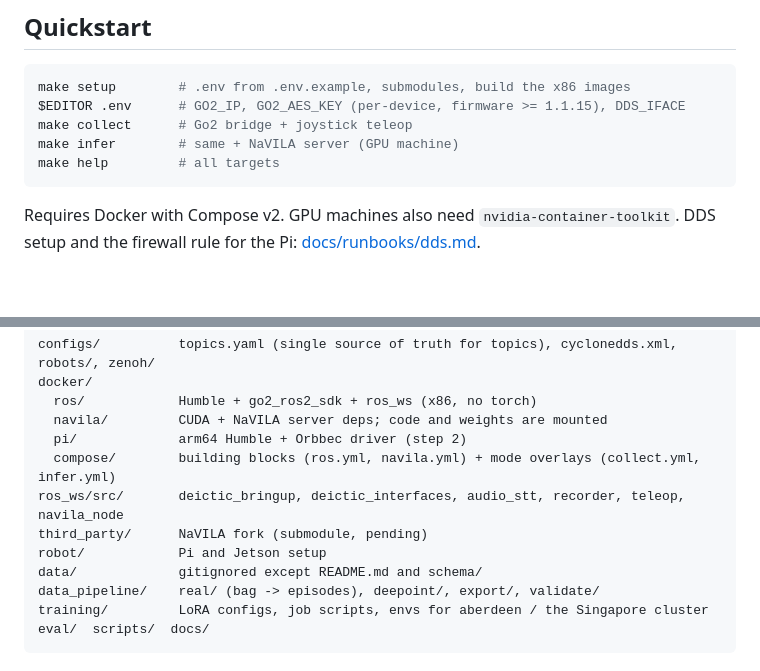
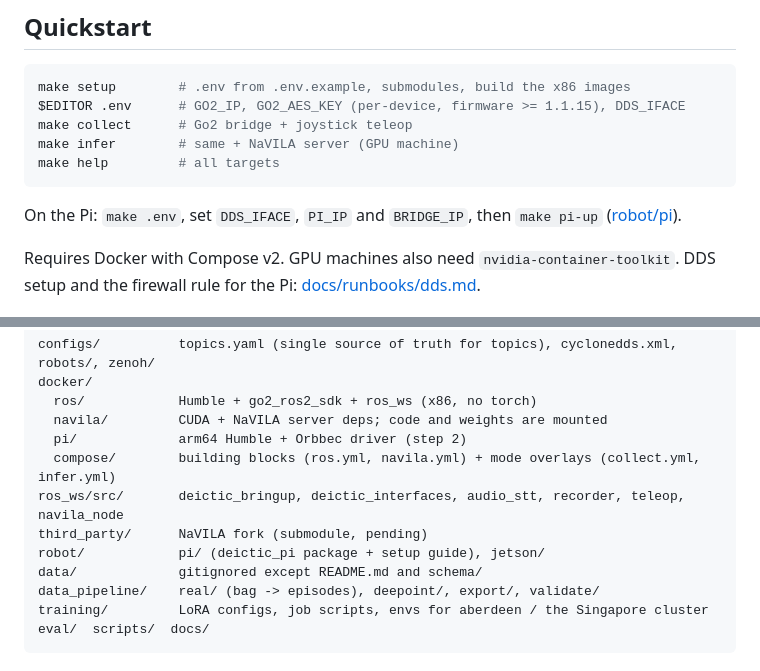
Before and after one commit to silveradium/Deictic-VLA-FYP, a Markdown page: README.md, 2 parts joined by grey strips. Drawn GitHub-style; blank space fills up the shorter version.

Commit message:
docs(pi): add Pi setup guide

````diff
--- a/README.md
+++ b/README.md
@@ -16,6 +16,8 @@ make collect      # Go2 bridge + joystick teleop
 make infer        # same + NaVILA server (GPU machine)
 make help         # all targets
 ```
+
+On the Pi: `make .env`, set `DDS_IFACE`, `PI_IP` and `BRIDGE_IP`, then `make pi-up` ([robot/pi](robot/pi/README.md)).
 
 Requires Docker with Compose v2. GPU machines also need `nvidia-container-toolkit`. DDS setup and the
 firewall rule for the Pi: [docs/runbooks/dds.md](docs/runbooks/dds.md).
@@ -52,7 +54,7 @@ docker/
   compose/        building blocks (ros.yml, navila.yml) + mode overlays (collect.yml, infer.yml)
 ros_ws/src/       deictic_bringup, deictic_interfaces, audio_stt, recorder, teleop, navila_node
 third_party/      NaVILA fork (submodule, pending)
-robot/            Pi and Jetson setup
+robot/            pi/ (deictic_pi package + setup guide), jetson/
 data/             gitignored except README.md and schema/
 data_pipeline/    real/ (bag -> episodes), deepoint/, export/, validate/
 training/         LoRA configs, job scripts, envs for aberdeen / the Singapore cluster
````
Also changed, not shown: robot/pi/README.md (added, +65 -0 lines).
